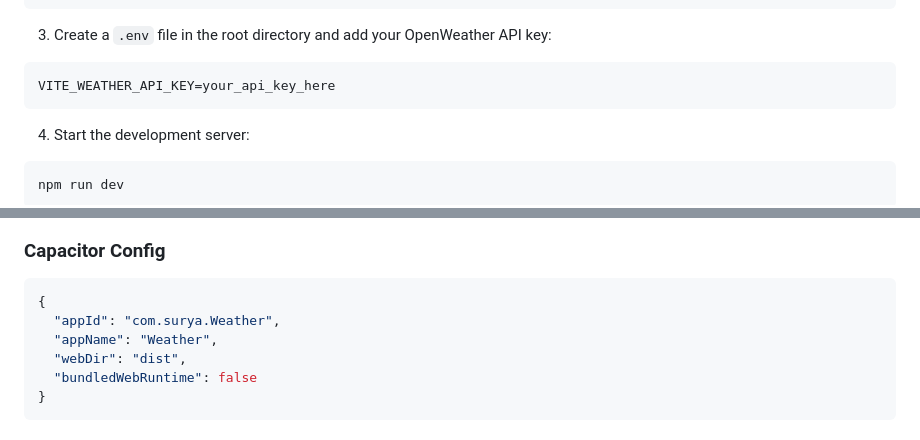
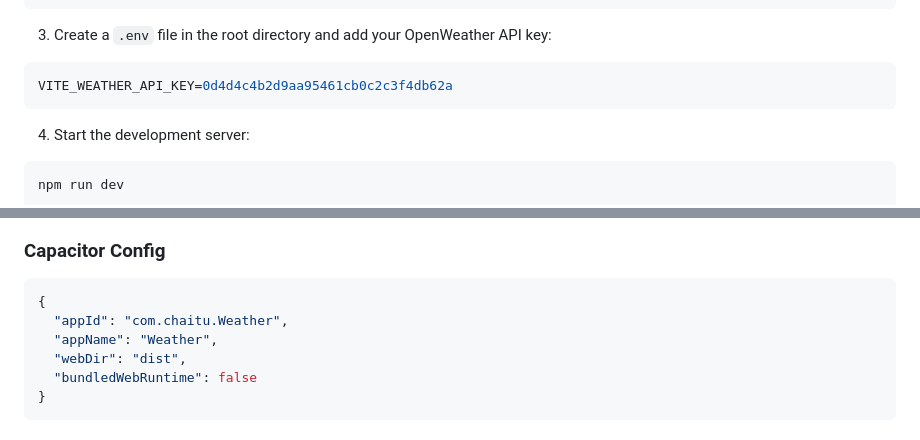
Before and after one commit to Krupachaitanya/We-therAPP, a Markdown page: README.md, 2 parts joined by grey strips. Rendered like a GitHub page.

````diff
--- a/README.md
+++ b/README.md
@@ -42,7 +44,7 @@ npm install
 
 3. Create a `.env` file in the root directory and add your OpenWeather API key:
 ```env
-VITE_WEATHER_API_KEY=your_api_key_here
+VITE_WEATHER_API_KEY=0d4d4c4b2d9aa95461cb0c2c3f4db62a
 ```
 
 4. Start the development server:
@@ -93,7 +95,7 @@ weather-app-pro/
 ### Capacitor Config
 ```json
 {
-  "appId": "com.surya.Weather",
+  "appId": "com.chaitu.Weather",
   "appName": "Weather",
   "webDir": "dist",
   "bundledWebRuntime": false
````
Also changed, not shown: other parts of README.md (+5 -3 lines).
